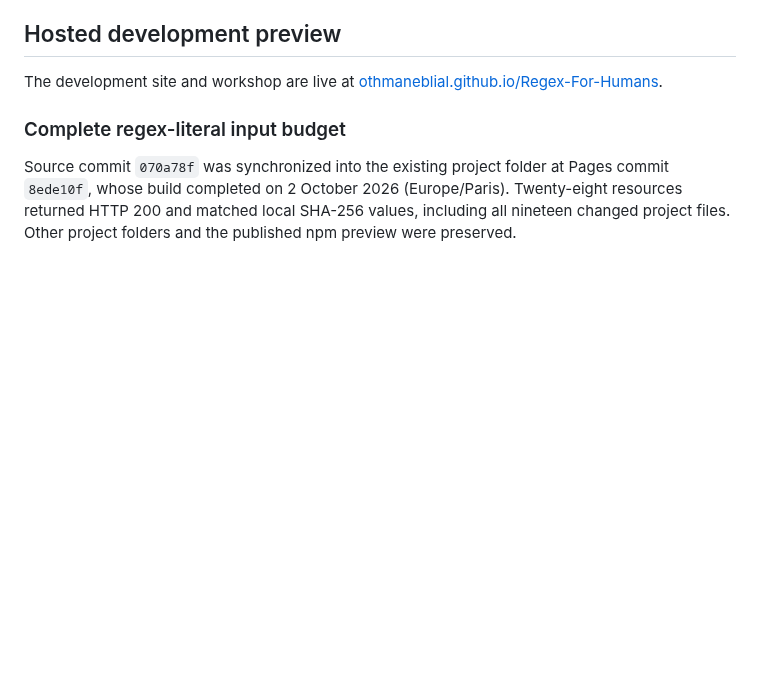
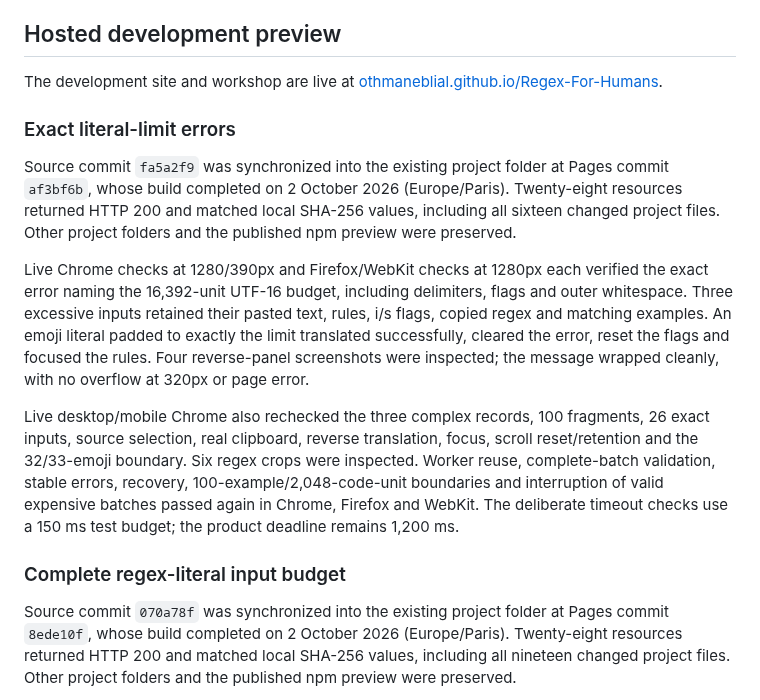
Before and after one commit to OthmaneBlial/Regex-For-Humans, a Markdown page: docs/DISTRIBUTION.md, the part around the change. GitHub-like rendering; blank space fills up the shorter version.

Commit message:
docs(site): record live complete literal error validation

```diff
--- a/docs/DISTRIBUTION.md
+++ b/docs/DISTRIBUTION.md
@@ -17,6 +17,14 @@ The earlier local preview server fix at `5a9772c` passed `npm run check`, all 16
 ## Hosted development preview
 
 The development site and workshop are live at [othmaneblial.github.io/Regex-For-Humans](https://othmaneblial.github.io/Regex-For-Humans/).
+
+### Exact literal-limit errors
+
+Source commit `fa5a2f9` was synchronized into the existing project folder at Pages commit `af3bf6b`, whose build completed on 2 October 2026 (Europe/Paris). Twenty-eight resources returned HTTP 200 and matched local SHA-256 values, including all sixteen changed project files. Other project folders and the published npm preview were preserved.
+
+Live Chrome checks at 1280/390px and Firefox/WebKit checks at 1280px each verified the exact error naming the 16,392-unit UTF-16 budget, including delimiters, flags and outer whitespace. Three excessive inputs retained their pasted text, rules, i/s flags, copied regex and matching examples. An emoji literal padded to exactly the limit translated successfully, cleared the error, reset the flags and focused the rules. Four reverse-panel screenshots were inspected; the message wrapped cleanly, with no overflow at 320px or page error.
+
+Live desktop/mobile Chrome also rechecked the three complex records, 100 fragments, 26 exact inputs, source selection, real clipboard, reverse translation, focus, scroll reset/retention and the 32/33-emoji boundary. Six regex crops were inspected. Worker reuse, complete-batch validation, stable errors, recovery, 100-example/2,048-code-unit boundaries and interruption of valid expensive batches passed again in Chrome, Firefox and WebKit. The deliberate timeout checks use a 150 ms test budget; the product deadline remains 1,200 ms.
 
 ### Complete regex-literal input budget
 
```
Also changed, not shown: ROADMAP.md (+1 -1 lines).
